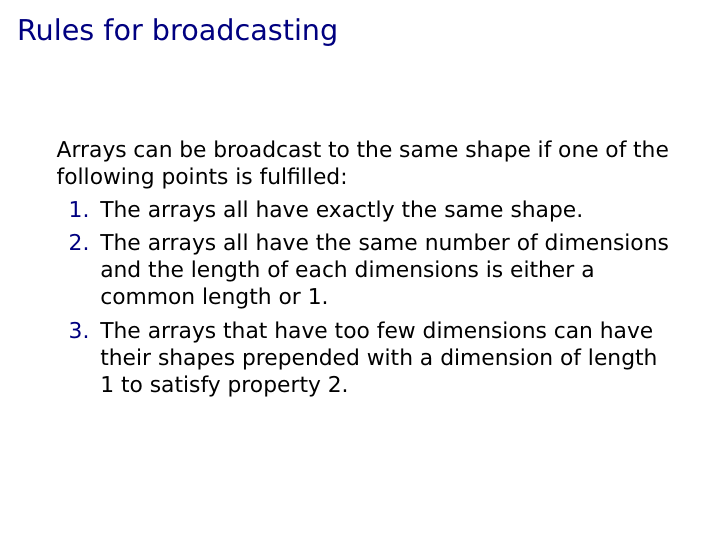
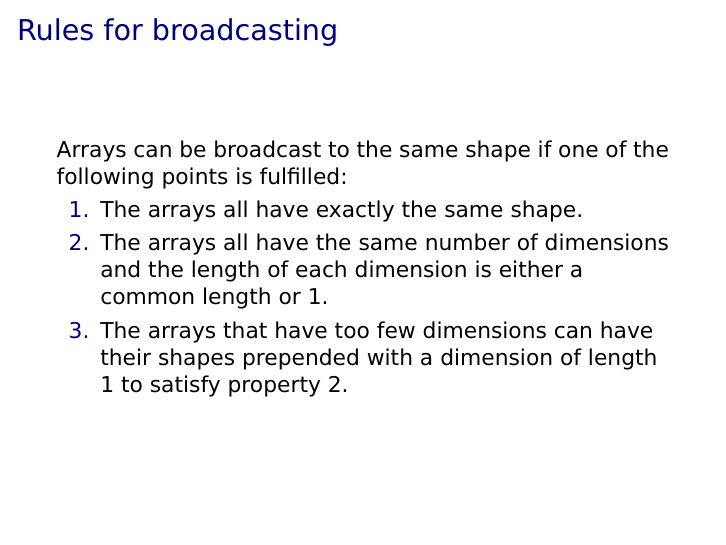
Before and after one commit to gertingold/euroscipy-numpy-tutorial, LaTeX slides (presentation.tex): page 40 of 54. Compiled offline with XeLaTeX.

Commit message:
corrected typo

```diff
--- a/presentation.tex
+++ b/presentation.tex
@@ -598,7 +598,7 @@ array(/\textcolor{myred}{[}\textcolor{mygreen}{[}\textcolor{myblue}{[}/ 0,  1,
  \begin{enumerate}
   \item The arrays all have exactly the same shape.
   \item The arrays all have the same number of dimensions and the
-        length of each dimensions is either a common length or 1.
+        length of each dimension is either a common length or 1.
   \item The arrays that have too few dimensions can have their
         shapes prepended with a dimension of length 1 to satisfy
         property 2.
```
